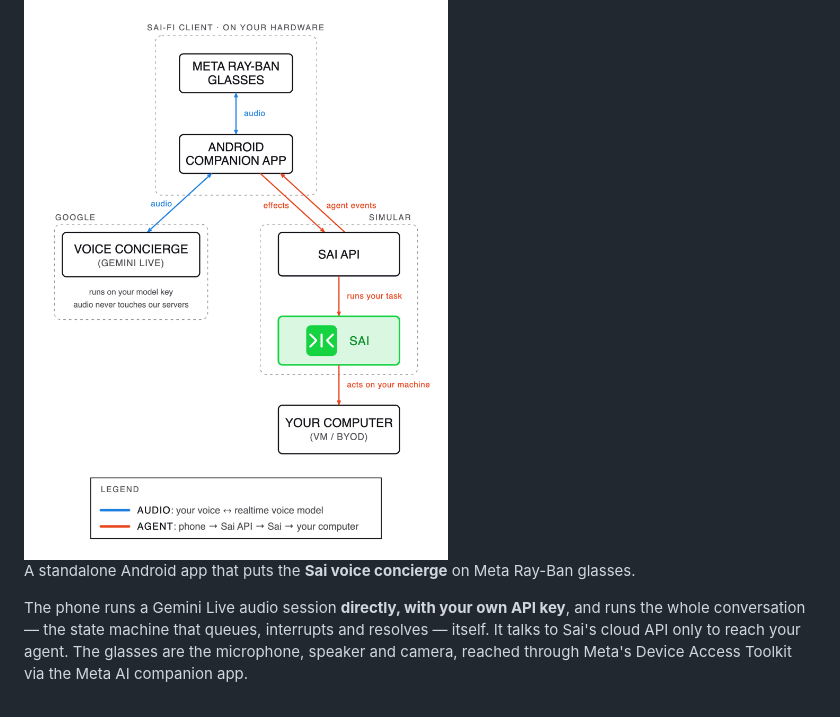
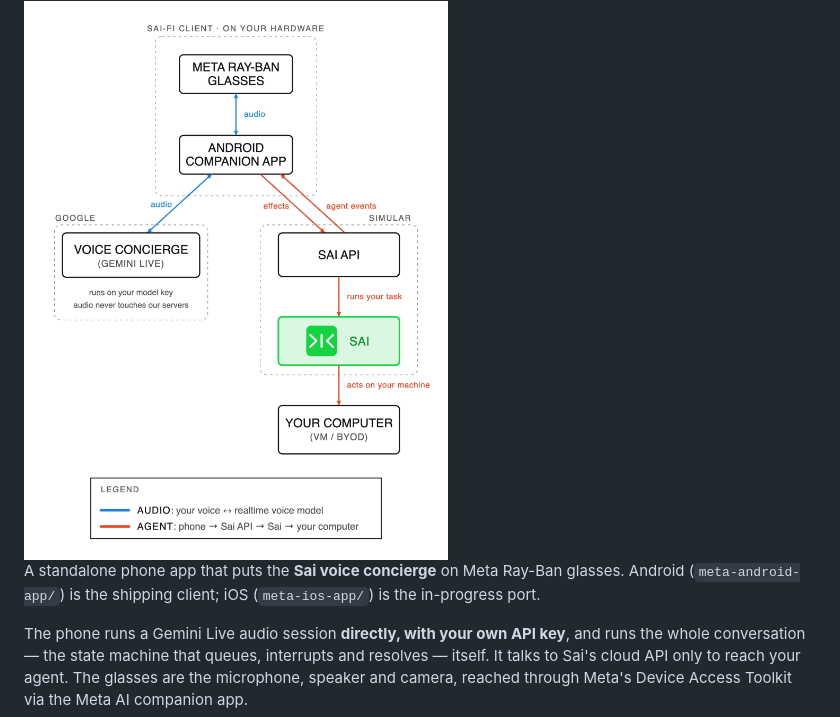
Before and after one commit to simular-ai/sai-fi, a Markdown page: README.md, the part around the change. Rendered like a GitHub page.

```diff
--- a/README.md
+++ b/README.md
@@ -2,7 +2,8 @@
 
 <img src="docs/system-flow.png" alt="System flow" width="480">
 
-A standalone Android app that puts the **Sai voice concierge** on Meta Ray-Ban glasses.
+A standalone phone app that puts the **Sai voice concierge** on Meta Ray-Ban glasses. Android
+(`meta-android-app/`) is the shipping client; iOS (`meta-ios-app/`) is the in-progress port.
 
 The phone runs a Gemini Live audio session **directly, with your own API key**, and runs the whole
 conversation — the state machine that queues, interrupts and resolves — itself. It talks to Sai's
```
Also changed, not shown: docs/DIRECTORY.md (+4 -3 lines), docs/SAI_GLASSES_APP.md (+27 -6 lines).
